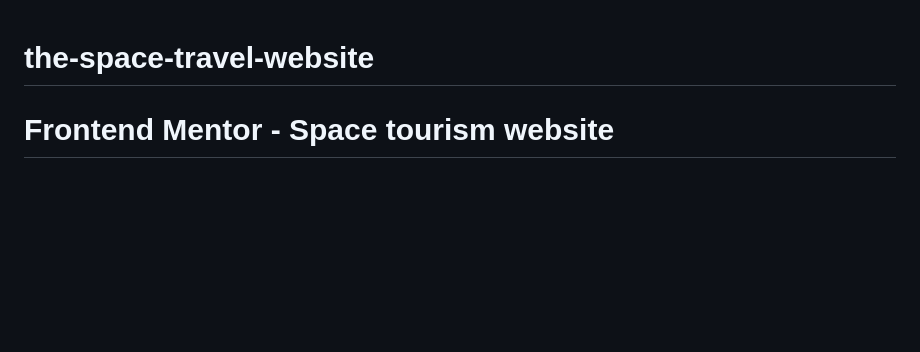
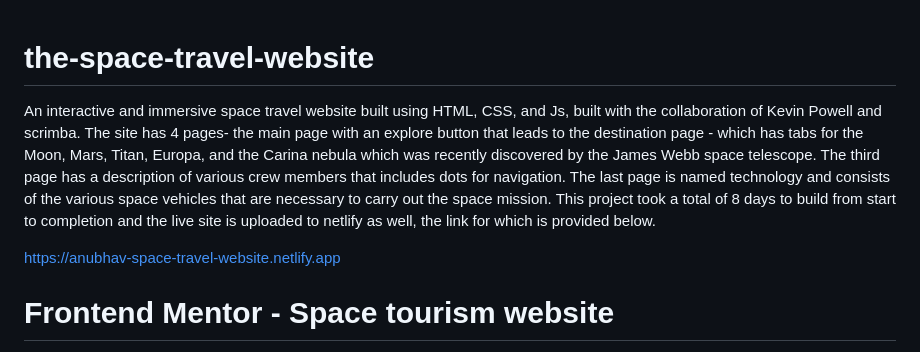
Before and after one commit to anubhav1206/the-space-travel-website, a Markdown page: README.md, the part around the change. Rendered like a GitHub page; blank space fills up the shorter version.

Commit message:
added the description for the website

```diff
--- a/README.md
+++ b/README.md
@@ -1,4 +1,9 @@
 # the-space-travel-website
+
+ An interactive and immersive space travel website built using HTML, CSS, and Js, built with the collaboration of Kevin Powell and scrimba. The site has 4 pages- the main page with an explore button that leads to the destination page - which has tabs for the Moon, Mars, Titan, Europa, and the Carina nebula which was recently discovered by the James Webb space telescope. The third page has a description of various crew members that includes dots for navigation. The last page is named technology and consists of the various space vehicles that are necessary to carry out the space mission.
+This project took a total of 8 days to build from start to completion and the live site is uploaded to netlify as well, the link for which is provided below.
+
+https://anubhav-space-travel-website.netlify.app
 
 # Frontend Mentor - Space tourism website
 
```
